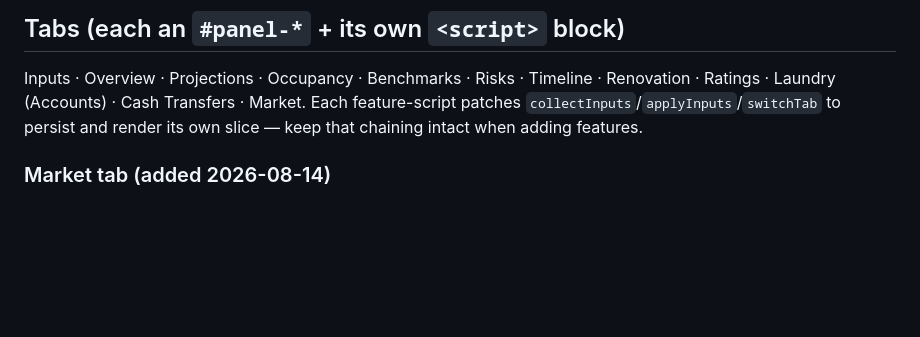
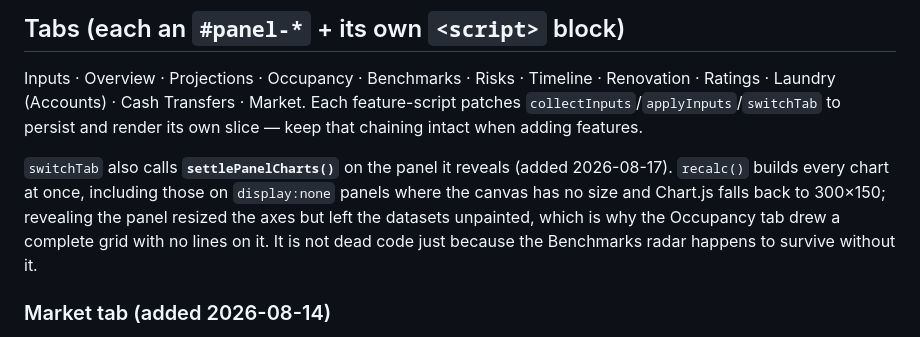
Before and after one commit to jeremychoyl/Batam-dashboard, a Markdown page: CLAUDE.md, the part around the change. GitHub-like rendering; blank space fills up the shorter version.

Commit message:
Note settlePanelCharts in the tabs section
It looks removable — the Benchmarks radar renders fine without it — so record
what it is actually for.

Co-Authored-By: Claude Opus 5 (1M context) <noreply@anthropic.com>

```diff
--- a/CLAUDE.md
+++ b/CLAUDE.md
@@ -84,6 +84,13 @@ Inputs · Overview · Projections · Occupancy · Benchmarks · Risks · Timelin
 Renovation · Ratings · Laundry (Accounts) · Cash Transfers · Market.
 Each feature-script patches `collectInputs`/`applyInputs`/`switchTab` to persist
 and render its own slice — keep that chaining intact when adding features.
+
+`switchTab` also calls **`settlePanelCharts()`** on the panel it reveals (added
+2026-08-17). `recalc()` builds every chart at once, including those on
+`display:none` panels where the canvas has no size and Chart.js falls back to
+300×150; revealing the panel resized the axes but left the datasets unpainted,
+which is why the Occupancy tab drew a complete grid with no lines on it. It is
+not dead code just because the Benchmarks radar happens to survive without it.
 
 ### Market tab (added 2026-08-14)
 
```
